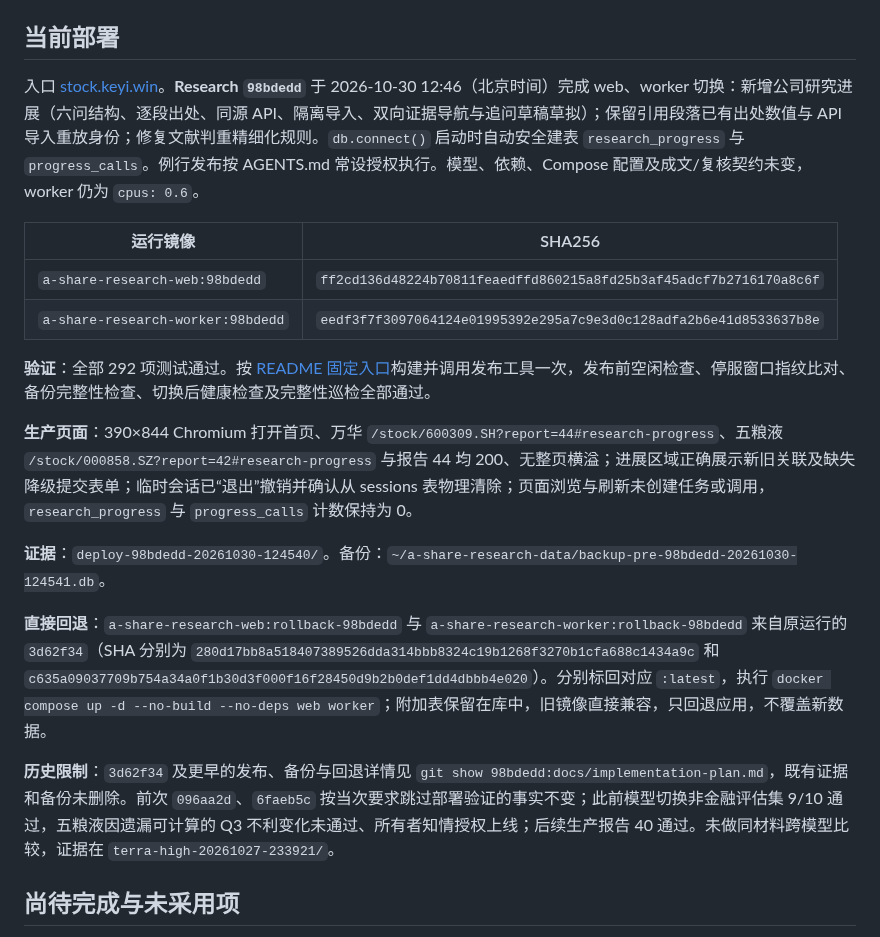
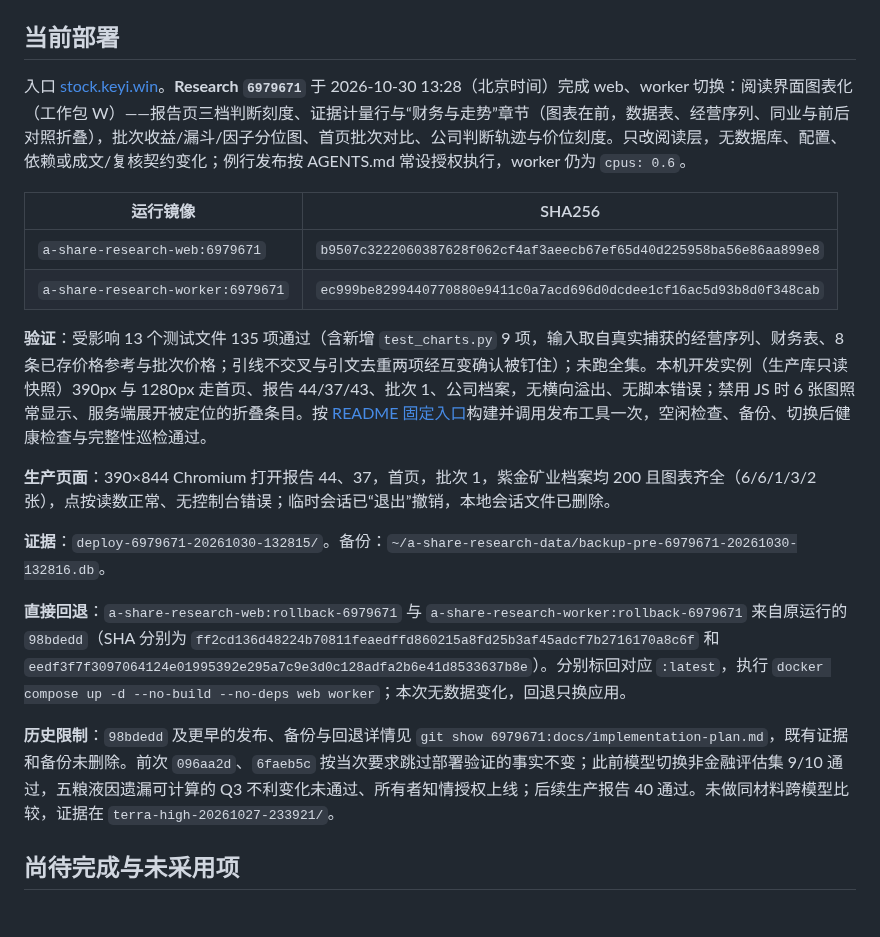
Before and after one commit to on195594/a-share-research, a Markdown page: docs/implementation-plan.md, the part around the change. Rendered like a GitHub page.

Commit message:
docs: record 6979671 deployment and browser acceptance
Co-Authored-By: Claude Opus 5.5 <noreply@anthropic.com>

```diff
--- a/docs/implementation-plan.md
+++ b/docs/implementation-plan.md
@@ -92,22 +92,22 @@ Research 与 Skills 的生产 CLI → 研究 → 网页读取、临时公告及
 
 ## 当前部署
 
-入口 [stock.keyi.win](https://stock.keyi.win)。**Research `98bdedd`** 于 2026-10-30 12:46（北京时间）完成 web、worker 切换：新增公司研究进展（六问结构、逐段出处、同源 API、隔离导入、双向证据导航与追问草稿草拟）；保留引用段落已有出处数值与 API 导入重放身份；修复文献判重精细化规则。`db.connect()` 启动时自动安全建表 `research_progress` 与 `progress_calls`。例行发布按 AGENTS.md 常设授权执行。模型、依赖、Compose 配置及成文/复核契约未变，worker 仍为 `cpus: 0.6`。
+入口 [stock.keyi.win](https://stock.keyi.win)。**Research `6979671`** 于 2026-10-30 13:28（北京时间）完成 web、worker 切换：阅读界面图表化（工作包 W）——报告页三档判断刻度、证据计量行与“财务与走势”章节（图表在前，数据表、经营序列、同业与前后对照折叠），批次收益/漏斗/因子分位图、首页批次对比、公司判断轨迹与价位刻度。只改阅读层，无数据库、配置、依赖或成文/复核契约变化；例行发布按 AGENTS.md 常设授权执行，worker 仍为 `cpus: 0.6`。
 
 | 运行镜像 | SHA256 |
 |---|---|
-| `a-share-research-web:98bdedd` | `ff2cd136d48224b70811feaedffd860215a8fd25b3af45adcf7b2716170a8c6f` |
-| `a-share-research-worker:98bdedd` | `eedf3f7f3097064124e01995392e295a7c9e3d0c128adfa2b6e41d8533637b8e` |
+| `a-share-research-web:6979671` | `b9507c3222060387628f062cf4af3aeecb67ef65d40d225958ba56e86aa899e8` |
+| `a-share-research-worker:6979671` | `ec999be8299440770880e9411c0a7acd696d0dcdee1cf16ac5d93b8d0f348cab` |
 
-**验证**：全部 292 项测试通过。按 [README 固定入口](../README.md#部署)构建并调用发布工具一次，发布前空闲检查、停服窗口指纹比对、备份完整性检查、切换后健康检查及完整性巡检全部通过。
+**验证**：受影响 13 个测试文件 135 项通过（含新增 `test_charts.py` 9 项，输入取自真实捕获的经营序列、财务表、8 条已存价格参考与批次价格；引线不交叉与引文去重两项经互变确认被钉住）；未跑全集。本机开发实例（生产库只读快照）390px 与 1280px 走首页、报告 44/37/43、批次 1、公司档案，无横向溢出、无脚本错误；禁用 JS 时 6 张图照常显示、服务端展开被定位的折叠条目。按 [README 固定入口](../README.md#部署)构建并调用发布工具一次，空闲检查、备份、切换后健康检查与完整性巡检通过。
 
-**生产页面**：390×844 Chromium 打开首页、万华 `/stock/600309.SH?report=44#research-progress`、五粮液 `/stock/000858.SZ?report=42#research-progress` 与报告 44 均 200、无整页横溢；进展区域正确展示新旧关联及缺失降级提交表单；临时会话已“退出”撤销并确认从 sessions 表物理清除；页面浏览与刷新未创建任务或调用，`research_progress` 与 `progress_calls` 计数保持为 0。
+**生产页面**：390×844 Chromium 打开报告 44、37，首页，批次 1，紫金矿业档案均 200 且图表齐全（6/6/1/3/2 张），点按读数正常、无控制台错误；临时会话已“退出”撤销，本地会话文件已删除。
 
-**证据**：`deploy-98bdedd-20261030-124540/`。备份：`~/a-share-research-data/backup-pre-98bdedd-20261030-124541.db`。
+**证据**：`deploy-6979671-20261030-132815/`。备份：`~/a-share-research-data/backup-pre-6979671-20261030-132816.db`。
 
-**直接回退**：`a-share-research-web:rollback-98bdedd` 与 `a-share-research-worker:rollback-98bdedd` 来自原运行的 `3d62f34`（SHA 分别为 `280d17bb8a518407389526dda314bbb8324c19b1268f3270b1cfa688c1434a9c` 和 `c635a09037709b754a34a0f1b30d3f000f16f28450d9b2b0def1dd4dbbb4e020`）。分别标回对应 `:latest`，执行 `docker compose up -d --no-build --no-deps web worker`；附加表保留在库中，旧镜像直接兼容，只回退应用，不覆盖新数据。
+**直接回退**：`a-share-research-web:rollback-6979671` 与 `a-share-research-worker:rollback-6979671` 来自原运行的 `98bdedd`（SHA 分别为 `ff2cd136d48224b70811feaedffd860215a8fd25b3af45adcf7b2716170a8c6f` 和 `eedf3f7f3097064124e01995392e295a7c9e3d0c128adfa2b6e41d8533637b8e`）。分别标回对应 `:latest`，执行 `docker compose up -d --no-build --no-deps web worker`；本次无数据变化，回退只换应用。
 
-**历史限制**：`3d62f34` 及更早的发布、备份与回退详情见 `git show 98bdedd:docs/implementation-plan.md`，既有证据和备份未删除。前次 `096aa2d`、`6faeb5c` 按当次要求跳过部署验证的事实不变；此前模型切换非金融评估集 9/10 通过，五粮液因遗漏可计算的 Q3 不利变化未通过、所有者知情授权上线；后续生产报告 40 通过。未做同材料跨模型比较，证据在 `terra-high-20261027-233921/`。
+**历史限制**：`98bdedd` 及更早的发布、备份与回退详情见 `git show 6979671:docs/implementation-plan.md`，既有证据和备份未删除。前次 `096aa2d`、`6faeb5c` 按当次要求跳过部署验证的事实不变；此前模型切换非金融评估集 9/10 通过，五粮液因遗漏可计算的 Q3 不利变化未通过、所有者知情授权上线；后续生产报告 40 通过。未做同材料跨模型比较，证据在 `terra-high-20261027-233921/`。
 
 ## 尚待完成与未采用项
 
```
